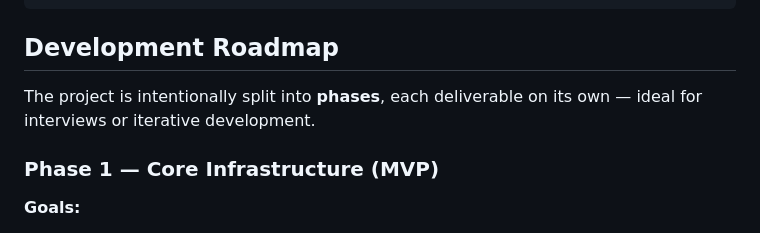
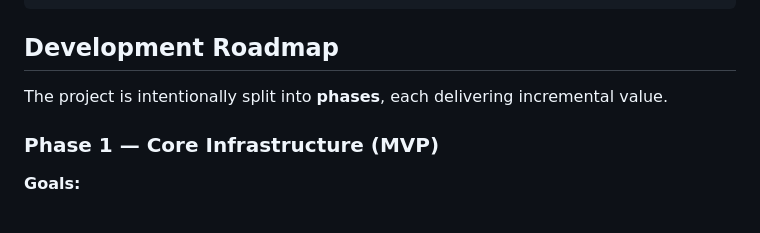
Before and after one commit to p-buglewicz/photo_lens, a Markdown page: README.md, the part around the change. GitHub-like rendering.

Commit message:
Update README to clarify project phases and their incremental value

```diff
--- a/README.md
+++ b/README.md
@@ -123,7 +123,7 @@ This project processes all Takeout files **locally** with **minimal disk space**
 
 ## Development Roadmap
 
-The project is intentionally split into **phases**, each deliverable on its own — ideal for interviews or iterative development.
+The project is intentionally split into **phases**, each delivering incremental value.
 
 ### Phase 1 — Core Infrastructure (MVP)
 
```
